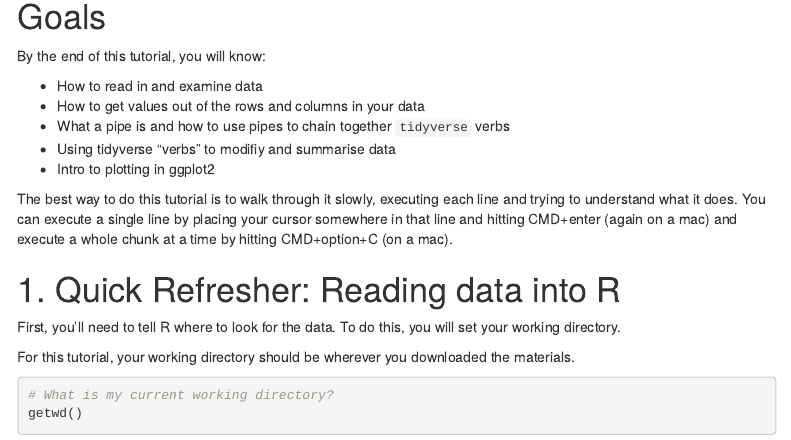
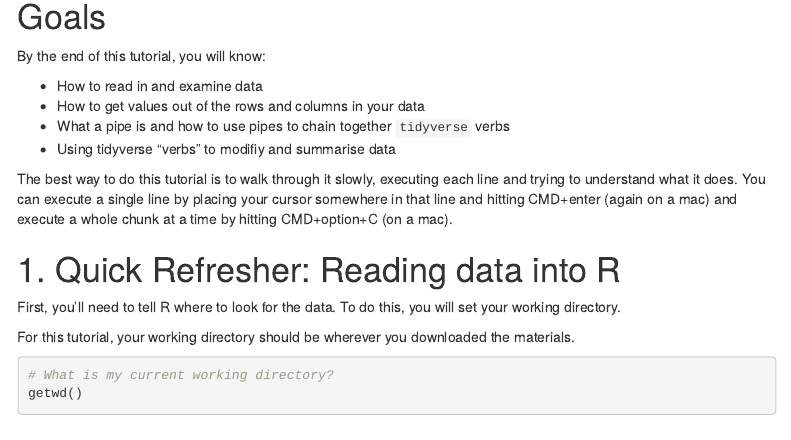
Before and after one commit to jkosie/uoregon_r_bootcamp, an R Markdown document (r_bootcamp_day_2.Rmd): the page in a window 1100 px wide, from 140 px down. Rendered offline with R 4.5, knitr and Pandoc, with nearby package versions; some code elsewhere in the file could not run offline; menus at the side of the page are left out; common packages that the code uses without loading them are loaded.

Commit message:
removed ggplot from day 2 goals

```diff
--- a/r_bootcamp_day_2.Rmd
+++ b/r_bootcamp_day_2.Rmd
@@ -16,7 +16,6 @@ By the end of this tutorial, you will know:
 + How to get values out of the rows and columns in your data
 + What a pipe is and how to use pipes to chain together `tidyverse` verbs
 + Using tidyverse "verbs" to modifiy and summarise data
-+ Intro to plotting in ggplot2
 
 
 The best way to do this tutorial is to walk through it slowly, executing each line and trying to understand what it does. You can execute a single line by placing your cursor somewhere in that line and hitting CMD+enter (again on a mac) and execute a whole chunk at a time by hitting CMD+option+C (on a mac).
```
Also changed, not shown: r_bootcamp_day_2_with_answers.Rmd (+0 -1 lines).
